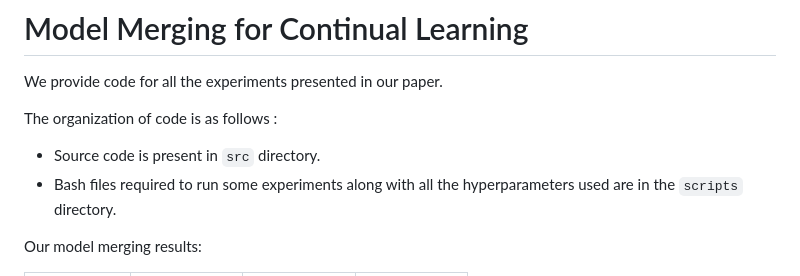
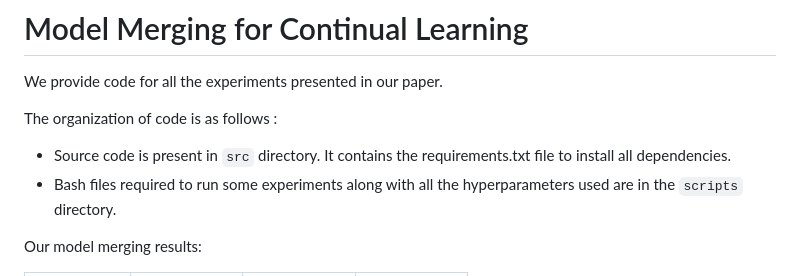
Before and after one commit to tanguy8001/continual-learning-via-model-merging, a Markdown page: README.md, the part around the change. GitHub-like rendering.

```diff
--- a/README.md
+++ b/README.md
@@ -3,7 +3,7 @@
 We provide code for all the experiments presented in our paper.
 
 The organization of code is as follows :
-* Source code is present in `src` directory.
+* Source code is present in `src` directory. It contains the requirements.txt file to install all dependencies.
 * Bash files required to run some experiments along with all the hyperparameters used are in the `scripts` directory.
 
 Our model merging results:
```
